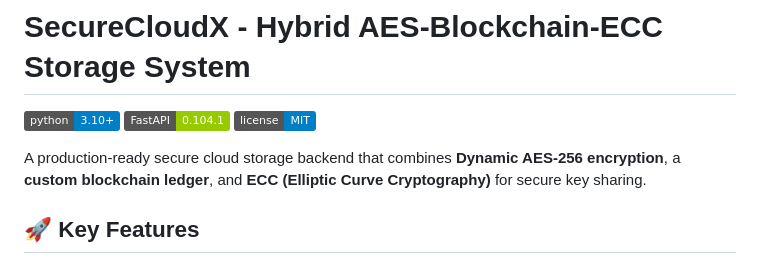
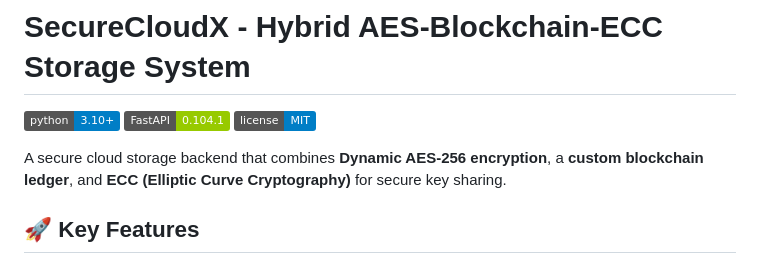
Before and after one commit to Yogesh-rana-2301/SecureCloudX-A-Hybrid-AES-Blockchain-ECC-Storage-System, a Markdown page: README.md, the part around the change. Rendered like a GitHub page; badges without logos.

Commit message:
Update project description in README
Removed 'production-ready' from the project description.

```diff
--- a/README.md
+++ b/README.md
@@ -4,7 +4,7 @@
 ![FastAPI](https://img.shields.io/badge/FastAPI-0.104.1-green.svg)
 ![License](https://img.shields.io/badge/license-MIT-blue.svg)
 
-A production-ready secure cloud storage backend that combines **Dynamic AES-256 encryption**, a **custom blockchain ledger**, and **ECC (Elliptic Curve Cryptography)** for secure key sharing.
+A secure cloud storage backend that combines **Dynamic AES-256 encryption**, a **custom blockchain ledger**, and **ECC (Elliptic Curve Cryptography)** for secure key sharing.
 
 ## 🚀 Key Features
 
```
